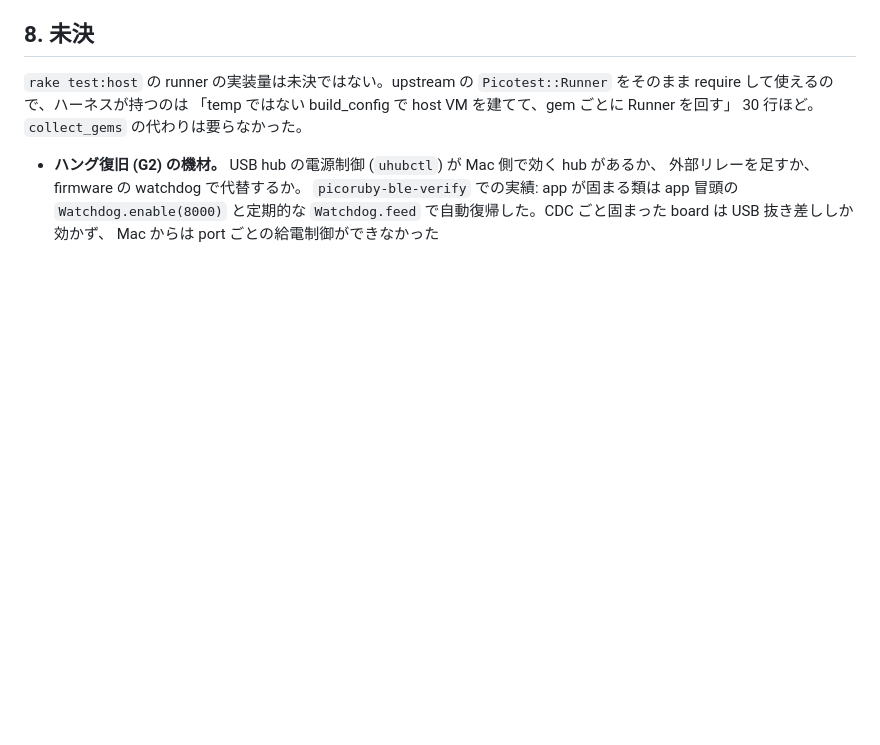
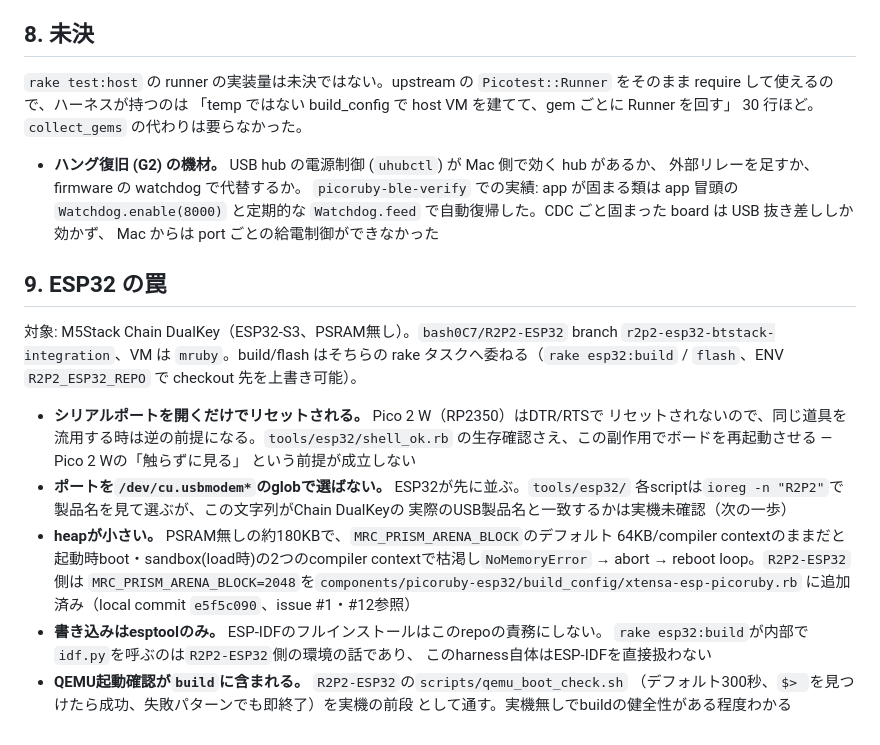
Before and after one commit to bash0C7/R2P2-dev-harness, a Markdown page: docs/spec.md, the part around the change. Rendered like a GitHub page; blank space fills up the shorter version.

Commit message:
docs: add the ESP32 traps section to spec.md Co-Authored-By: Claude Haiku 4.5 <noreply@anthropic.com> Claude-Session: https://claude.ai/code/session_01M9FgNXW4BVya1UgTexzXGi

```diff
--- a/docs/spec.md
+++ b/docs/spec.md
@@ -362,3 +362,29 @@ pin は firmware の stamp に入り、stamp が変わると `build/host` (`bin/
   `picoruby-ble-verify` での実績: app が固まる類は app 冒頭の `Watchdog.enable(8000)` と定期的な
   `Watchdog.feed` で自動復帰した。CDC ごと固まった board は USB 抜き差ししか効かず、
   Mac からは port ごとの給電制御ができなかった
+
+## 9. ESP32 の罠
+
+対象: M5Stack Chain DualKey（ESP32-S3、PSRAM無し）。`bash0C7/R2P2-ESP32` branch
+`r2p2-esp32-btstack-integration`、VM は `mruby`。build/flash はそちらの rake
+タスクへ委ねる（`rake esp32:build` / `flash`、ENV `R2P2_ESP32_REPO` で checkout
+先を上書き可能）。
+
+- **シリアルポートを開くだけでリセットされる。** Pico 2 W（RP2350）はDTR/RTSで
+  リセットされないので、同じ道具を流用する時は逆の前提になる。`tools/esp32/shell_ok.rb`
+  の生存確認さえ、この副作用でボードを再起動させる — Pico 2 Wの「触らずに見る」
+  という前提が成立しない
+- **ポートを`/dev/cu.usbmodem*`のglobで選ばない。** ESP32が先に並ぶ。`tools/esp32/`
+  各scriptは`ioreg -n "R2P2"`で製品名を見て選ぶが、この文字列がChain DualKeyの
+  実際のUSB製品名と一致するかは実機未確認（次の一歩）
+- **heapが小さい。** PSRAM無しの約180KBで、`MRC_PRISM_ARENA_BLOCK`のデフォルト
+  64KB/compiler contextのままだと起動時boot・sandbox(load時)の2つのcompiler
+  contextで枯渇し`NoMemoryError` → abort → reboot loop。`R2P2-ESP32`側は
+  `MRC_PRISM_ARENA_BLOCK=2048`を`components/picoruby-esp32/build_config/xtensa-esp-picoruby.rb`
+  に追加済み（local commit `e5f5c090`、issue #1・#12参照）
+- **書き込みはesptoolのみ。** ESP-IDFのフルインストールはこのrepoの責務にしない。
+  `rake esp32:build`が内部で`idf.py`を呼ぶのは`R2P2-ESP32`側の環境の話であり、
+  このharness自体はESP-IDFを直接扱わない
+- **QEMU起動確認が`build`に含まれる。** `R2P2-ESP32`の`scripts/qemu_boot_check.sh`
+  （デフォルト300秒、`$> `を見つけたら成功、失敗パターンでも即終了）を実機の前段
+  として通す。実機無しでbuildの健全性がある程度わかる
```
